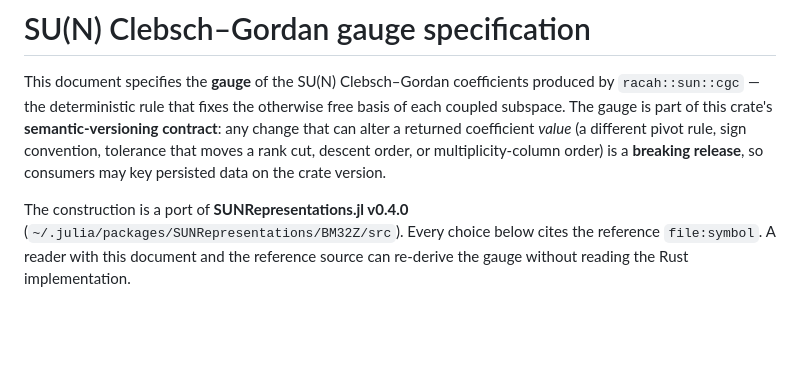
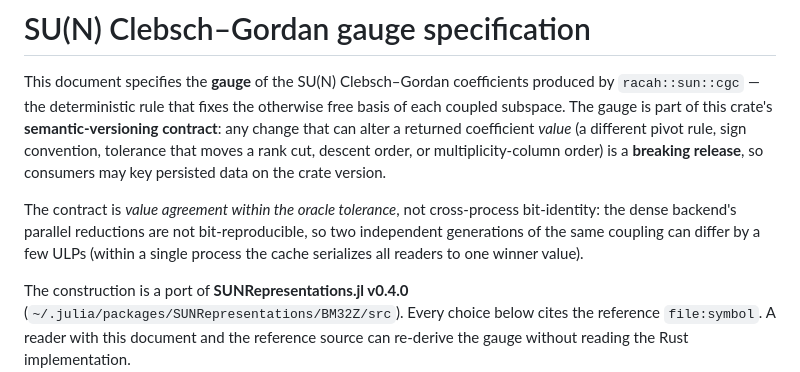
Before and after one commit to Ryo-wtnb11/racah, a Markdown page: docs/gauge.md, the part around the change. Drawn GitHub-style; blank space fills up the shorter version.

Commit message:
docs/gauge.md: note cross-process bit-identity is not promised
The semver contract is value agreement within the oracle tolerance, not
bit-identity: the dense backend's parallel reductions are not bit-reproducible
(a few ULPs between independent generations); within one process the cache
serializes readers to a single winner value.

Co-Authored-By: Claude Fable 5 <noreply@anthropic.com>

```diff
--- a/docs/gauge.md
+++ b/docs/gauge.md
@@ -7,6 +7,11 @@ free basis of each coupled subspace. The gauge is part of this crate's
 coefficient *value* (a different pivot rule, sign convention, tolerance that
 moves a rank cut, descent order, or multiplicity-column order) is a **breaking
 release**, so consumers may key persisted data on the crate version.
+
+The contract is *value agreement within the oracle tolerance*, not cross-process
+bit-identity: the dense backend's parallel reductions are not bit-reproducible,
+so two independent generations of the same coupling can differ by a few ULPs
+(within a single process the cache serializes all readers to one winner value).
 
 The construction is a port of **SUNRepresentations.jl v0.4.0**
 (`~/.julia/packages/SUNRepresentations/BM32Z/src`). Every choice below cites the
```
